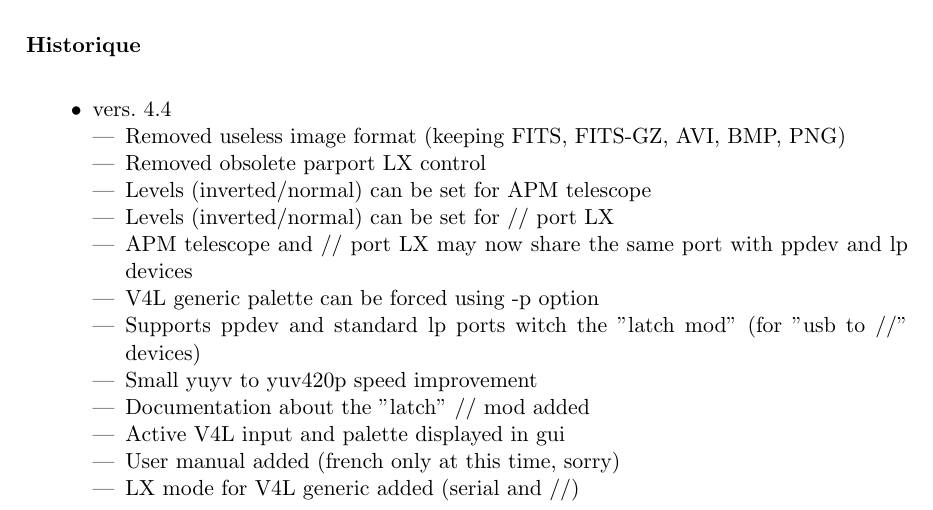
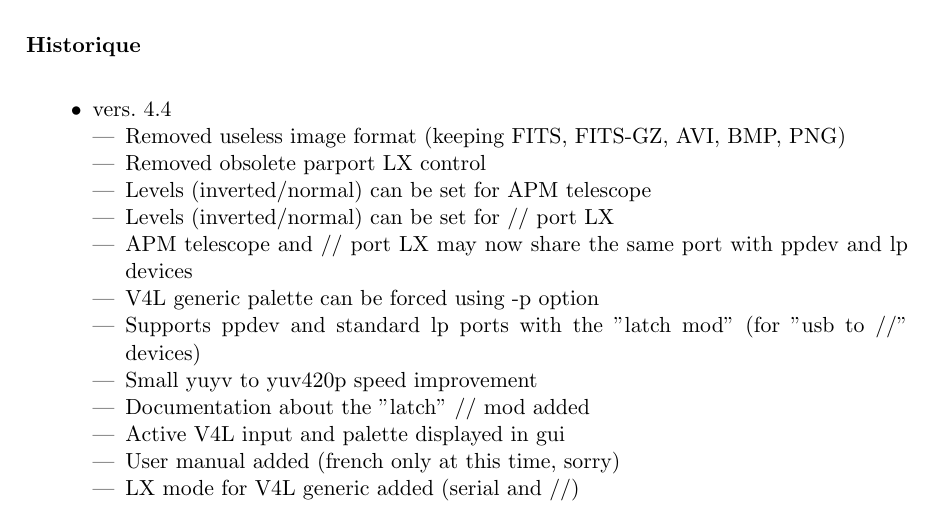
Before and after one commit to thx8411/qastrocam-g2, a LaTeX book (qastrocam-g2/doc/sources/manual-fr.tex): part of page 5 of 25, cut so that both start at the same text. Compiled offline with pdfLaTeX.

Commit message:
spelling corrections

```diff
--- a/qastrocam-g2/doc/sources/manual-fr.tex
+++ b/qastrocam-g2/doc/sources/manual-fr.tex
@@ -61,7 +61,7 @@ Qastrocam-g2 est sous licence GPL version 2.
 \item Levels (inverted/normal) can be set for // port LX
 \item APM telescope and // port LX may now share the same port with ppdev and lp devices
 \item V4L generic palette can be forced using -p option
-\item Supports ppdev and standard lp ports witch the "latch mod" (for "usb to //" devices)
+\item Supports ppdev and standard lp ports with the "latch mod" (for "usb to //" devices)
 \item Small yuyv to yuv420p speed improvement
 \item Documentation about the "latch" // mod added
 \item Active V4L input and palette displayed in gui
```
Also changed, not shown: 2 other files.
